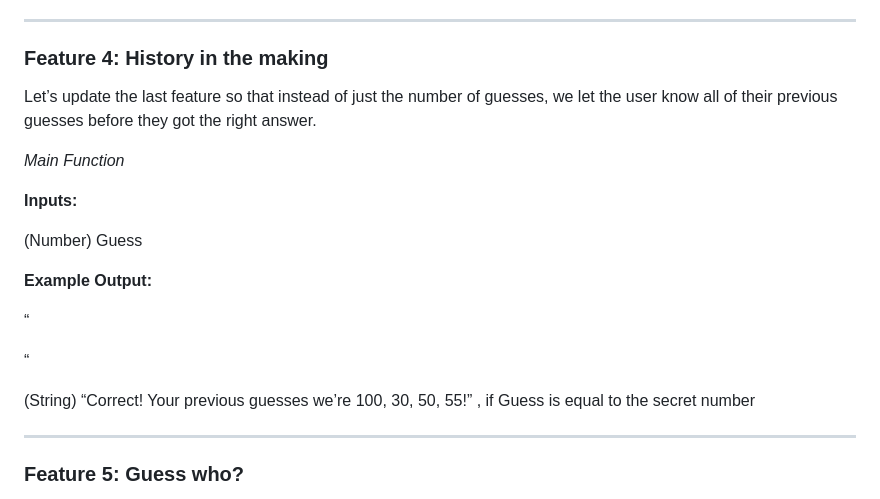
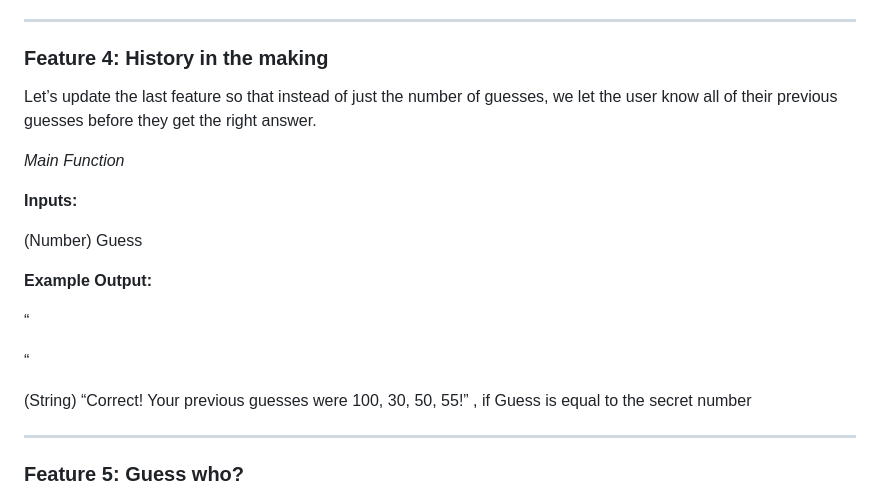
Before and after one commit to tiorionjames/Guessing-Game, a Markdown page: README.md, the part around one of its changes. Drawn GitHub-style.

```diff
--- a/README.md
+++ b/README.md
@@ -124,7 +127,7 @@ Once the user guesses the correct answer, let’s add a feature that tells them
 -------------------------------------------------
 
 ### Feature 4: History in the making
-Let’s update the last feature so that instead of just the number of guesses, we let the user know all of their previous guesses before they got the right answer.
+Let’s update the last feature so that instead of just the number of guesses, we let the user know all of their previous guesses before they get the right answer.
 
 *Main Function*
 
@@ -138,7 +141,7 @@ Let’s update the last feature so that instead of just the number of guesses, w
 
 “
 
-(String) “Correct! Your previous guesses we’re 100, 30, 50, 55!” , if Guess is equal to the secret number
+(String) “Correct! Your previous guesses were 100, 30, 50, 55!” , if Guess is equal to the secret number
 
 -------------------------------------------------
 
```
Also changed, not shown: other parts of README.md (+13 -10 lines).
